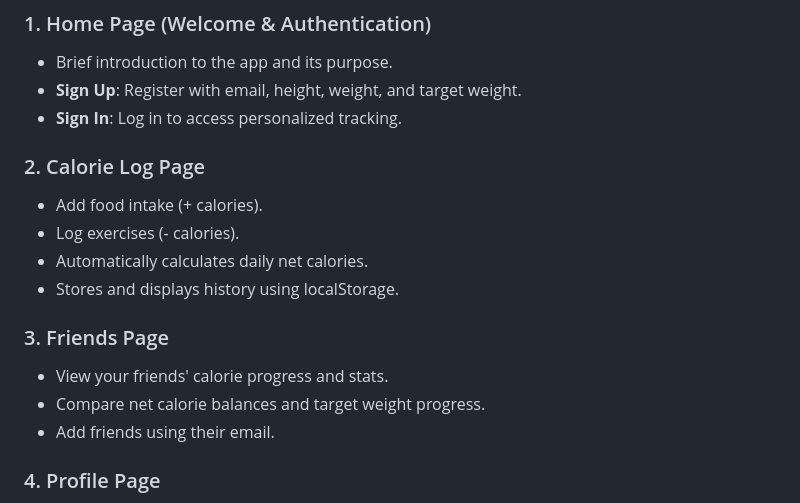
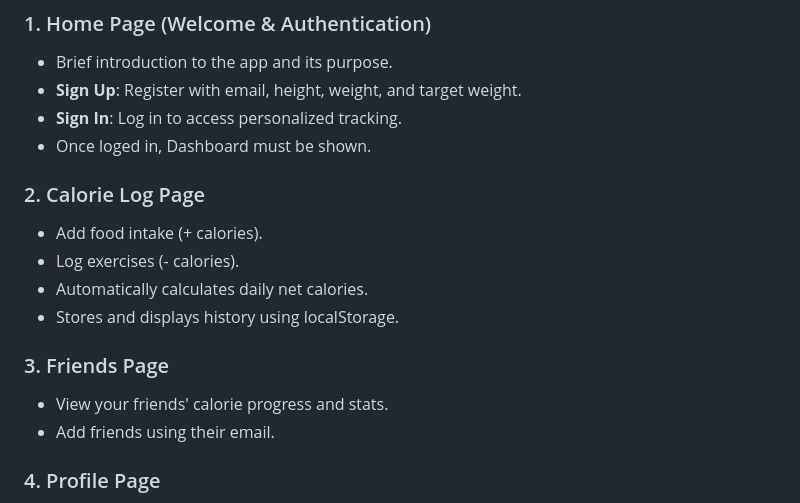
Before and after one commit to survivzhang/webTeam51, a Markdown page: README.md, the part around the change. Drawn GitHub-style.

```diff
--- a/README.md
+++ b/README.md
@@ -15,6 +15,7 @@ A simple calorie tracking web app built with HTML, CSS, and JavaScript. Designed
 - Brief introduction to the app and its purpose.
 - **Sign Up**: Register with email, height, weight, and target weight.
 - **Sign In**: Log in to access personalized tracking.
+- Once loged in, Dashboard must be shown.
 
 ### 2. Calorie Log Page
 
@@ -26,7 +27,6 @@ A simple calorie tracking web app built with HTML, CSS, and JavaScript. Designed
 ### 3. Friends Page
 
 - View your friends' calorie progress and stats.
-- Compare net calorie balances and target weight progress.
 - Add friends using their email.
 
 ### 4. Profile Page
```
